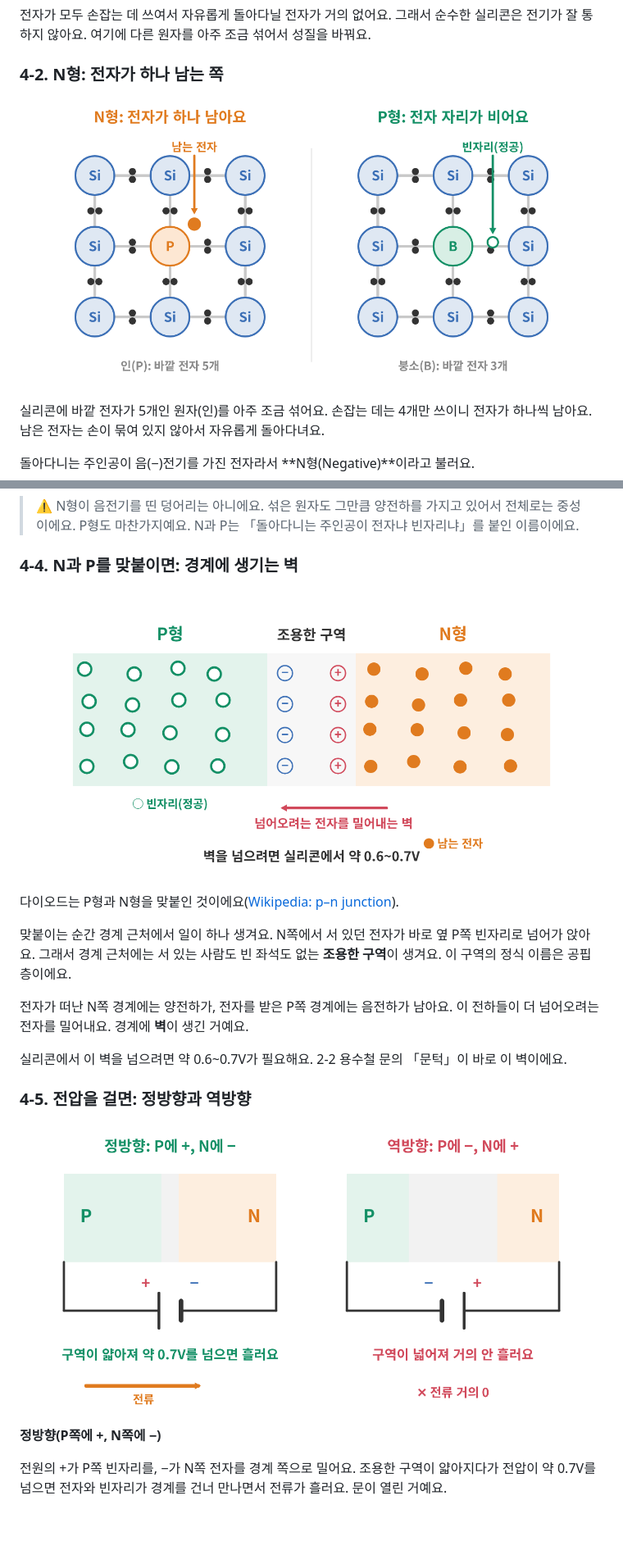
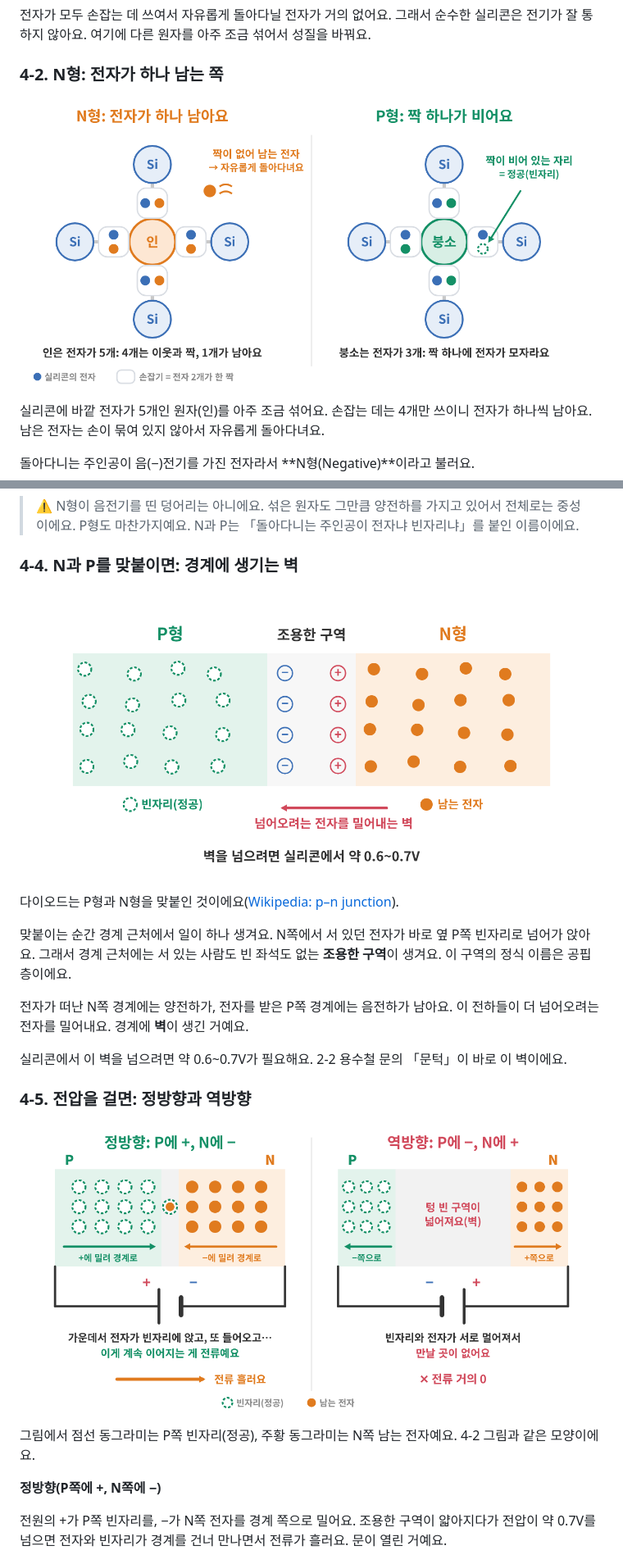
Before and after one commit to Duinho/ezenglab, a Markdown page: 전자 부품 140 다이오드/index.md, 2 parts joined by grey strips. Shown at 82% size. Drawn GitHub-style; pictures changed too: 전자 부품 140 다이오드/v5_np.png, 전자 부품 140 다이오드/v7_junction.png, 전자 부품 140 다이오드/v8_bias.png; blank space fills up the shorter version.

Commit message:
다이오드: 4-2·4-4·4-5 그림을 빈자리·전자 모양으로 통일, 5-1 수식 표기 고침
Co-Authored-By: Claude Opus 5.5 <noreply@anthropic.com>
Claude-Session: https://claude.ai/code/session_01DR6nsVqmKKmMzArsii1Tyf

```diff
--- a/전자 부품 140 다이오드/index.md
+++ b/전자 부품 140 다이오드/index.md
@@ -122,7 +122,9 @@ summary: "다이오드는 전류를 한쪽으로만 흘리는 부품이에요.
 
 ### 4-5. 전압을 걸면: 정방향과 역방향
 
-![정방향은 벽이 얇아지고, 역방향은 두꺼워져요](v8_bias.png)
+![정방향은 빈자리와 전자가 경계로 모이고, 역방향은 양 끝으로 흩어져요](v8_bias.png)
+
+그림에서 점선 동그라미는 P쪽 빈자리(정공), 주황 동그라미는 N쪽 남는 전자예요. 4-2 그림과 같은 모양이에요.
 
 **정방향(P쪽에 +, N쪽에 −)**
 
```
Also changed, not shown: other parts of 전자 부품 140 다이오드/index.md (+3 -1 lines).
